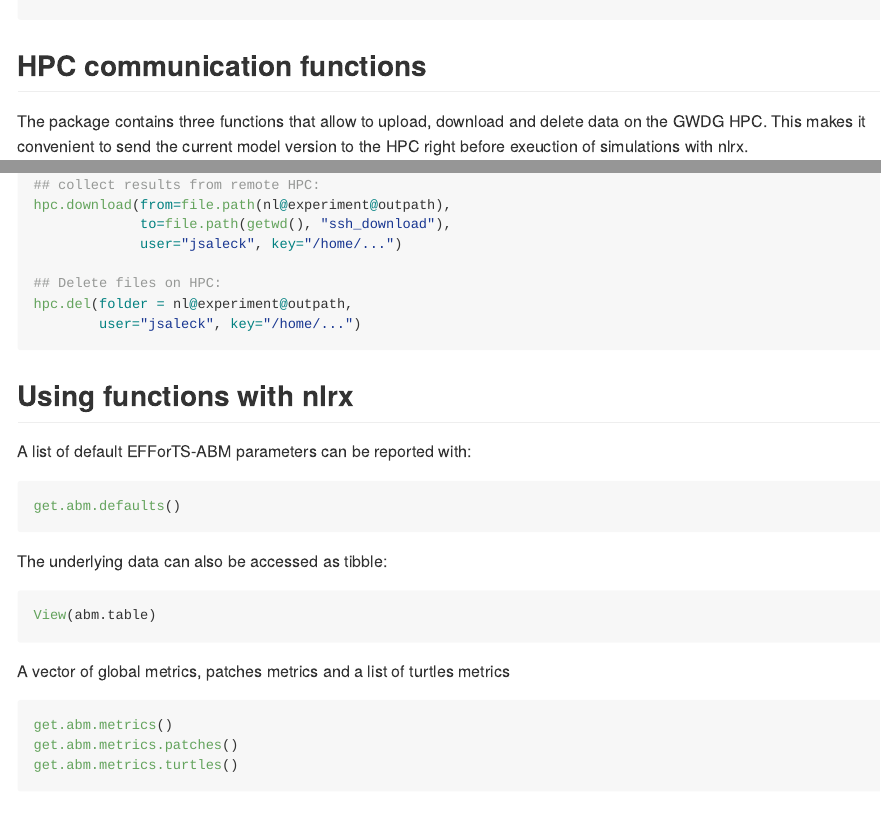
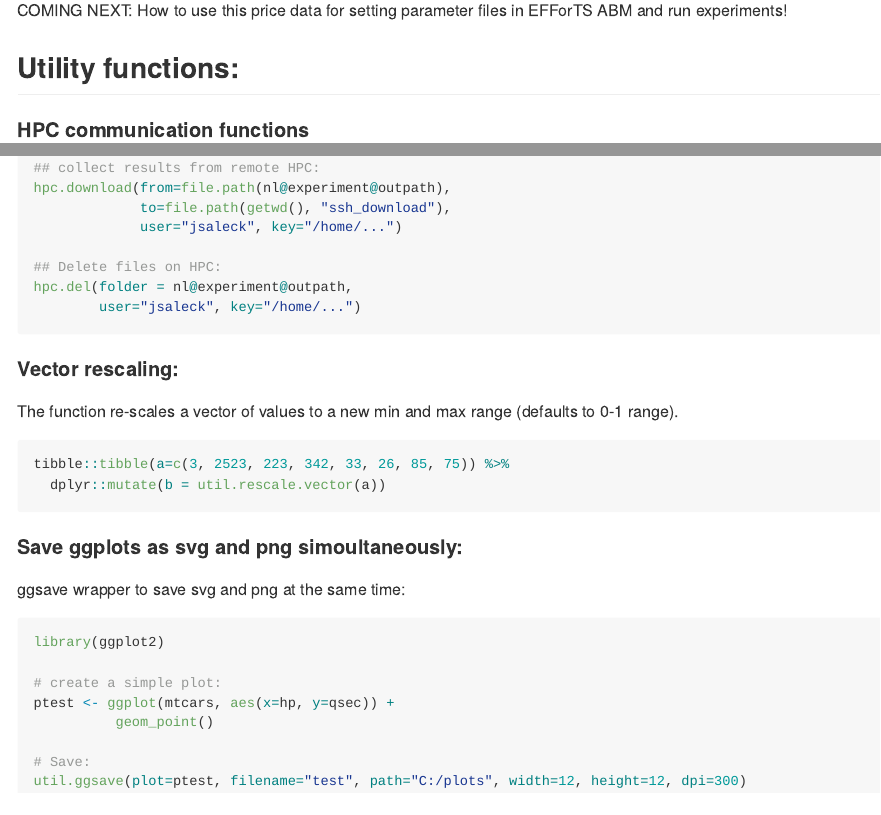
Before and after one commit to EFForTS-B10/Refforts, an R Markdown document (README.Rmd): the page in a window 1100 px wide, from 340 px down before the commit and from 6500 px down after it, and a second part further down, joined at a grey line. Rendered offline with R 4.5, knitr and Pandoc, with nearby package versions.

Commit message:
:sparkles: added two new functions to the package
* util.rescale.vector
* util.ggsave

````diff
--- a/README.Rmd
+++ b/README.Rmd
@@ -33,8 +33,3 @@ You can install the development version from [GitHub](https://github.com/) with:
 # install.packages("devtools")
 devtools::install_github("nldoc/Refforts")
 ```
-
-## HPC communication functions
-
-The package contains three functions that allow to upload, download and delete data on the GWDG HPC.
-This makes it convenient to send the current model version to the HPC right before exeuction of simulations with nlrx.
@@ -50,13 +36,3 @@ hpc.upload(from=file.path(getwd(), "01_EFForTS-ABM"),
-## collect results from remote HPC:
-hpc.download(from=file.path(nl@experiment@outpath),
-             to=file.path(getwd(), "ssh_download"),
-             user="jsaleck", key="/home/...")
-
-## Delete files on HPC:
-hpc.del(folder = nl@experiment@outpath,
-        user="jsaleck", key="/home/...")
-```
-
 
 ## Using functions with nlrx
 
@@ -373,3 +349,8 @@ ggplot(series.cl, aes(x=time, y=price, color=factor(series))) +
 ```
 
 COMING NEXT: How to use this price data for setting parameter files in EFForTS ABM and run experiments!
+
+
+## Utility functions:
+
+#### HPC communication functions
@@ -375,0 +369,32 @@ COMING NEXT: How to use this price data for setting parameter files in EFForTS A
+## collect results from remote HPC:
+hpc.download(from=file.path(nl@experiment@outpath),
+             to=file.path(getwd(), "ssh_download"),
+             user="jsaleck", key="/home/...")
+
+## Delete files on HPC:
+hpc.del(folder = nl@experiment@outpath,
+        user="jsaleck", key="/home/...")
+```
+
+#### Vector rescaling:
+
+The function re-scales a vector of values to a new min and max range (defaults to 0-1 range).
+``` r
+tibble::tibble(a=c(3, 2523, 223, 342, 33, 26, 85, 75)) %>%
+  dplyr::mutate(b = util.rescale.vector(a))
+```
+
+#### Save ggplots as svg and png simoultaneously:
+
+ggsave wrapper to save svg and png at the same time:
+
+``` r
+library(ggplot2)
+
+# create a simple plot:
+ptest <- ggplot(mtcars, aes(x=hp, y=qsec)) +
+          geom_point()
+
+# Save:
+util.ggsave(plot=ptest, filename="test", path="C:/plots", width=12, height=12, dpi=300)
+```
````
Also changed, not shown: R/util.ggsave.R (added, +43 -0 lines), R/util.rescale.vector.R (added, +39 -0 lines), README.md, README.Rmd (21 more changed lines), 3 other files.
